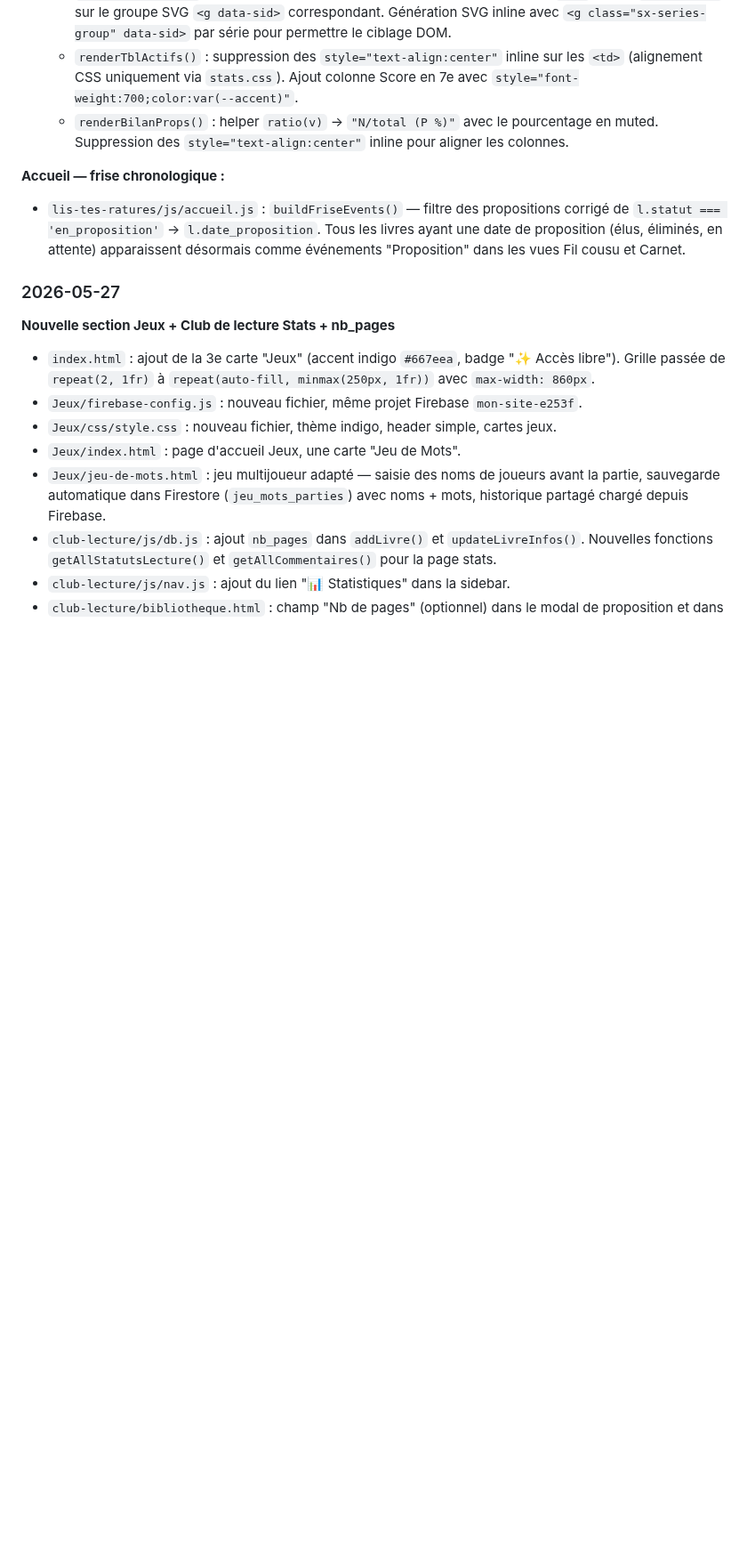
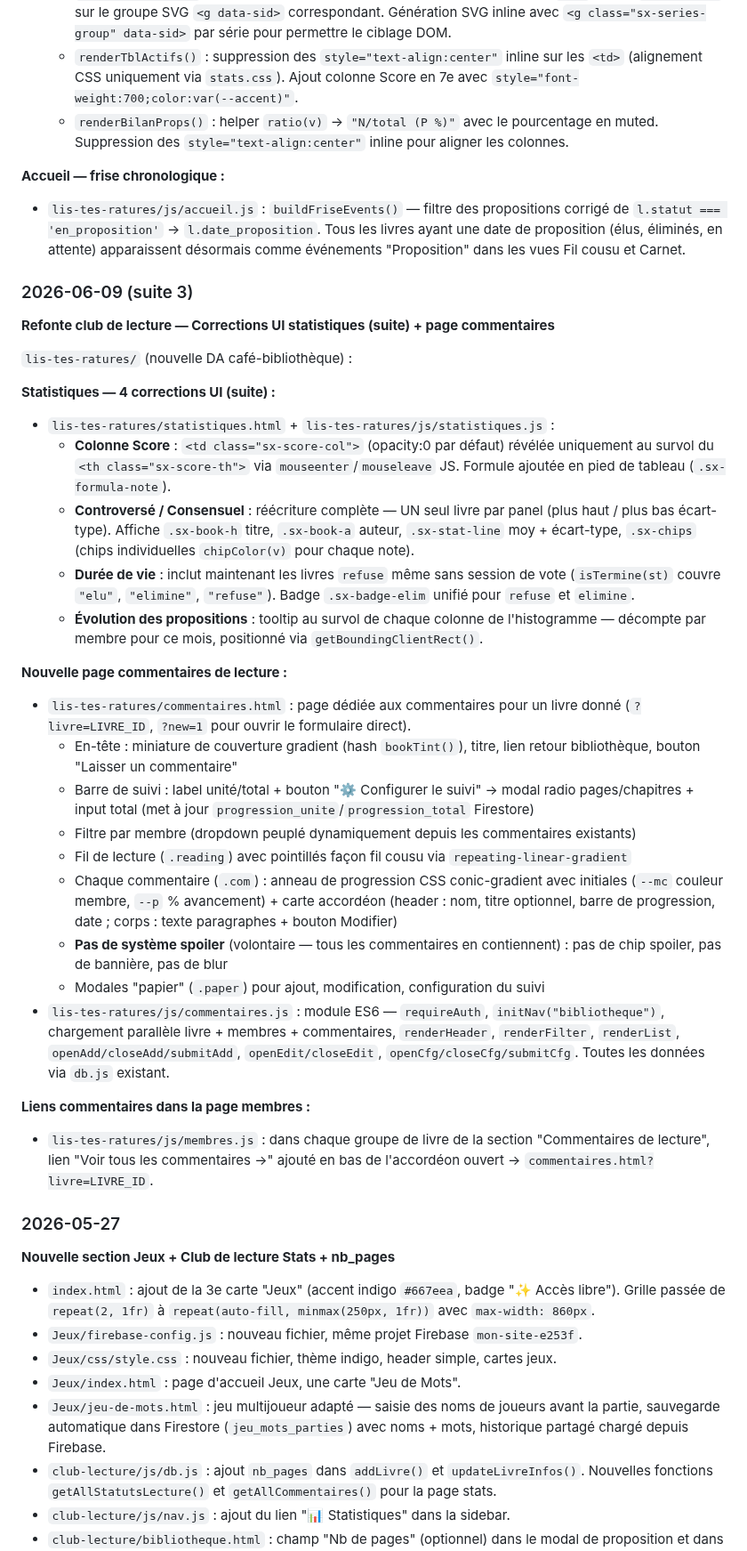
Before and after one commit to Nardoll/mon-site, a Markdown page: README.md, the part around the change. Shown at 89% size. Rendered like a GitHub page; blank space fills up the shorter version.

Commit message:
docs: mise à jour README — page commentaires (2026-06-09 suite 3)
Co-Authored-By: Claude Sonnet 4.6 <noreply@anthropic.com>

```diff
--- a/README.md
+++ b/README.md
@@ -1595,6 +1595,32 @@ Pages `lis-tes-ratures/` (nouvelle DA café-bibliothèque) :
 **Accueil — frise chronologique :**
 - `lis-tes-ratures/js/accueil.js` : `buildFriseEvents()` — filtre des propositions corrigé de `l.statut === 'en_proposition'` → `l.date_proposition`. Tous les livres ayant une date de proposition (élus, éliminés, en attente) apparaissent désormais comme événements "Proposition" dans les vues Fil cousu et Carnet.
 
+### 2026-06-09 (suite 3)
+**Refonte club de lecture — Corrections UI statistiques (suite) + page commentaires**
+
+`lis-tes-ratures/` (nouvelle DA café-bibliothèque) :
+
+**Statistiques — 4 corrections UI (suite) :**
+- `lis-tes-ratures/statistiques.html` + `lis-tes-ratures/js/statistiques.js` :
+  - **Colonne Score** : `<td class="sx-score-col">` (opacity:0 par défaut) révélée uniquement au survol du `<th class="sx-score-th">` via `mouseenter`/`mouseleave` JS. Formule ajoutée en pied de tableau (`.sx-formula-note`).
+  - **Controversé / Consensuel** : réécriture complète — UN seul livre par panel (plus haut / plus bas écart-type). Affiche `.sx-book-h` titre, `.sx-book-a` auteur, `.sx-stat-line` moy + écart-type, `.sx-chips` (chips individuelles `chipColor(v)` pour chaque note).
+  - **Durée de vie** : inclut maintenant les livres `refuse` même sans session de vote (`isTermine(st)` couvre `"elu"`, `"elimine"`, `"refuse"`). Badge `.sx-badge-elim` unifié pour `refuse` et `elimine`.
+  - **Évolution des propositions** : tooltip au survol de chaque colonne de l'histogramme — décompte par membre pour ce mois, positionné via `getBoundingClientRect()`.
+
+**Nouvelle page commentaires de lecture :**
+- `lis-tes-ratures/commentaires.html` : page dédiée aux commentaires pour un livre donné (`?livre=LIVRE_ID`, `?new=1` pour ouvrir le formulaire direct).
+  - En-tête : miniature de couverture gradient (hash `bookTint()`), titre, lien retour bibliothèque, bouton "Laisser un commentaire"
+  - Barre de suivi : label unité/total + bouton "⚙️ Configurer le suivi" → modal radio pages/chapitres + input total (met à jour `progression_unite`/`progression_total` Firestore)
+  - Filtre par membre (dropdown peuplé dynamiquement depuis les commentaires existants)
+  - Fil de lecture (`.reading`) avec pointillés façon fil cousu via `repeating-linear-gradient`
+  - Chaque commentaire (`.com`) : anneau de progression CSS conic-gradient avec initiales (`--mc` couleur membre, `--p` % avancement) + carte accordéon (header : nom, titre optionnel, barre de progression, date ; corps : texte paragraphes + bouton Modifier)
+  - **Pas de système spoiler** (volontaire — tous les commentaires en contiennent) : pas de chip spoiler, pas de bannière, pas de blur
+  - Modales "papier" (`.paper`) pour ajout, modification, configuration du suivi
+- `lis-tes-ratures/js/commentaires.js` : module ES6 — `requireAuth`, `initNav("bibliotheque")`, chargement parallèle livre + membres + commentaires, `renderHeader`, `renderFilter`, `renderList`, `openAdd/closeAdd/submitAdd`, `openEdit/closeEdit`, `openCfg/closeCfg/submitCfg`. Toutes les données via `db.js` existant.
+
+**Liens commentaires dans la page membres :**
+- `lis-tes-ratures/js/membres.js` : dans chaque groupe de livre de la section "Commentaires de lecture", lien "Voir tous les commentaires →" ajouté en bas de l'accordéon ouvert → `commentaires.html?livre=LIVRE_ID`.
+
 ### 2026-05-27
 **Nouvelle section Jeux + Club de lecture Stats + nb_pages**
 - `index.html` : ajout de la 3e carte "Jeux" (accent indigo `#667eea`, badge "✨ Accès libre"). Grille passée de `repeat(2, 1fr)` à `repeat(auto-fill, minmax(250px, 1fr))` avec `max-width: 860px`.
```
